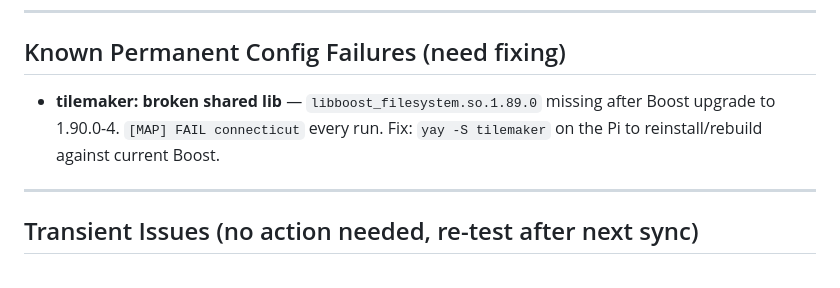
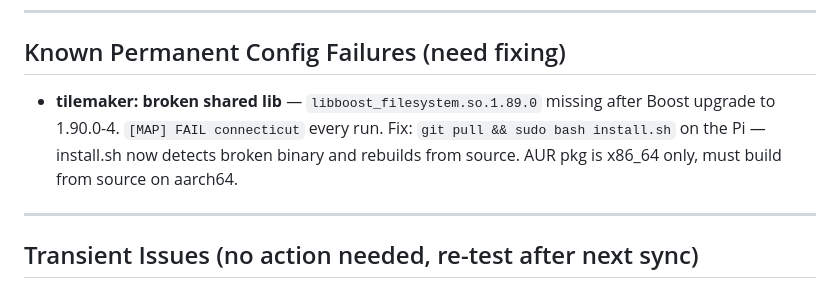
Before and after one commit to jbattist/survive-sync, a Markdown page: AGENTS.md, the part around the change. Drawn GitHub-style.

Commit message:
docs: update tilemaker fix -- use install.sh, not yay

```diff
--- a/AGENTS.md
+++ b/AGENTS.md
@@ -33,7 +33,7 @@ See `SURVIVE.md` for full architecture, install, and operations reference.
 
 ## Known Permanent Config Failures (need fixing)
 
-- **tilemaker: broken shared lib** — `libboost_filesystem.so.1.89.0` missing after Boost upgrade to 1.90.0-4. `[MAP] FAIL connecticut` every run. Fix: `yay -S tilemaker` on the Pi to reinstall/rebuild against current Boost.
+- **tilemaker: broken shared lib** — `libboost_filesystem.so.1.89.0` missing after Boost upgrade to 1.90.0-4. `[MAP] FAIL connecticut` every run. Fix: `git pull && sudo bash install.sh` on the Pi — install.sh now detects broken binary and rebuilds from source. AUR pkg is x86_64 only, must build from source on aarch64.
 
 ---
 
```
